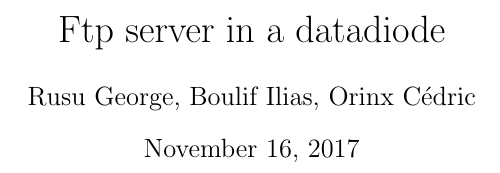
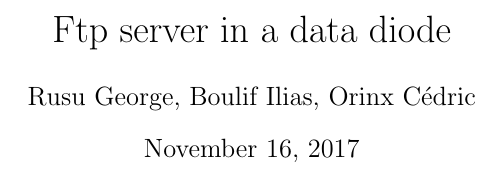
Before and after one commit to georgesrusu/managementSecuDataDiode, a LaTeX document (rapport.tex): part of page 1 of 16, cut so that both start at the same text. Compiled offline with pdfLaTeX.

Commit message:
tex is here

```diff
--- a/rapport.tex
+++ b/rapport.tex
@@ -9,7 +9,7 @@
 \usepackage{hyperref}
 \usepackage[top=2.5cm,bottom=2.5cm,left=2.5cm,right=2.5cm]{geometry}
 \pagestyle{headings}
-\title{Ftp server in a datadiode}
+\title{Ftp server in a data diode}
 \author{Rusu George, Boulif Ilias, Orinx Cédric}
 \date{\today}
 
```
Also changed, not shown: rapport.pdf (added).
